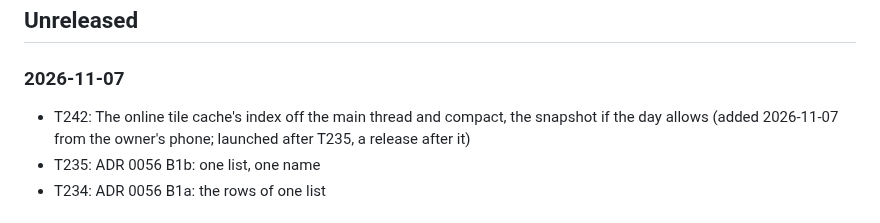
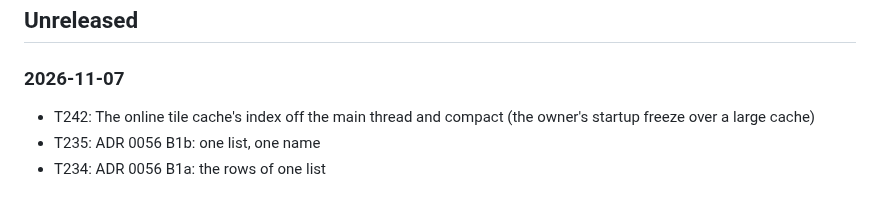
Before and after one commit to jasondorjeshort/dystopo, a Markdown page: CHANGELOG.md, the part around the change. GitHub-like rendering.

Commit message:
Changelog: the T242 line shortened
Co-Authored-By: Claude Fable 5.1 <noreply@anthropic.com>
Claude-Session: https://claude.ai/code/session_013Snoz4gr6dwHb1ZHQ28CPc

```diff
--- a/CHANGELOG.md
+++ b/CHANGELOG.md
@@ -6,7 +6,7 @@ One line per merged task, newest first, grouped by release (the Phase 0 log in [
 
 ### 2026-11-07
 
-- T242: The online tile cache's index off the main thread and compact, the snapshot if the day allows (added 2026-11-07 from the owner's phone; launched after T235, a release after it)
+- T242: The online tile cache's index off the main thread and compact (the owner's startup freeze over a large cache)
 - T235: ADR 0056 B1b: one list, one name
 - T234: ADR 0056 B1a: the rows of one list
 
```
